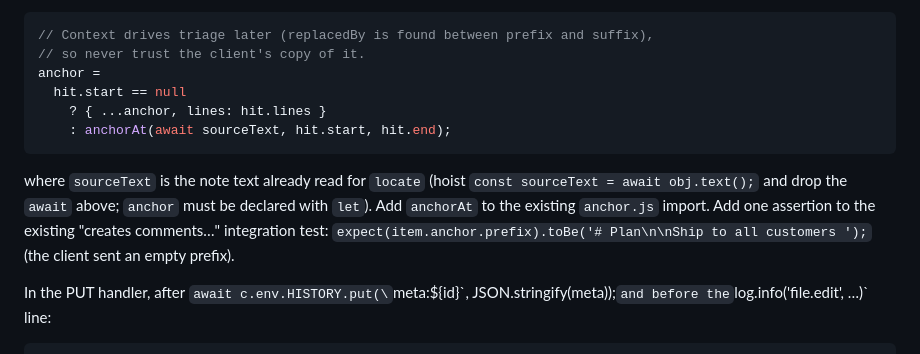
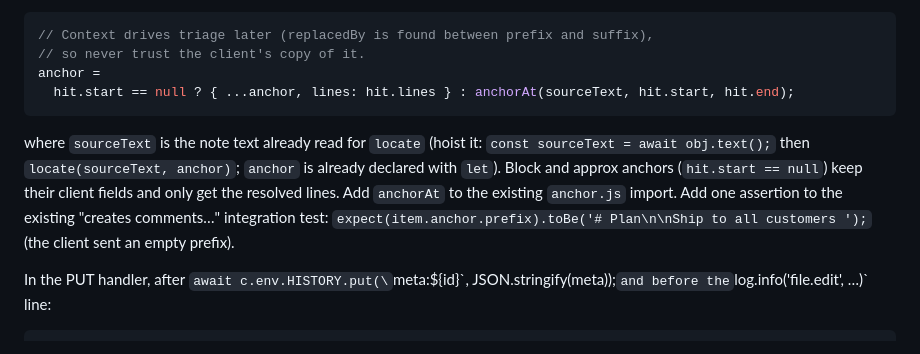
Before and after one commit to createdbynoah/md-file-viewer, a Markdown page: docs/plans/2026-09-18-markup-comments-a3-plan.md, the part around the change. Drawn GitHub-style.

Commit message:
docs: tidy A3 plan POST snippet
Co-Authored-By: Claude Fable 5.1 <noreply@anthropic.com>

````diff
--- a/docs/plans/2026-09-18-markup-comments-a3-plan.md
+++ b/docs/plans/2026-09-18-markup-comments-a3-plan.md
@@ -720,12 +720,10 @@ In the POST comments handler, replace `anchor.lines = hit.lines;` with:
 // Context drives triage later (replacedBy is found between prefix and suffix),
 // so never trust the client's copy of it.
 anchor =
-  hit.start == null
-    ? { ...anchor, lines: hit.lines }
-    : anchorAt(await sourceText, hit.start, hit.end);
-```
-
-where `sourceText` is the note text already read for `locate` (hoist `const sourceText = await obj.text();` and drop the `await` above; `anchor` must be declared with `let`). Add `anchorAt` to the existing `anchor.js` import. Add one assertion to the existing "creates comments…" integration test: `expect(item.anchor.prefix).toBe('# Plan\n\nShip to all customers ');` (the client sent an empty prefix).
+  hit.start == null ? { ...anchor, lines: hit.lines } : anchorAt(sourceText, hit.start, hit.end);
+```
+
+where `sourceText` is the note text already read for `locate` (hoist it: `const sourceText = await obj.text();` then `locate(sourceText, anchor)`; `anchor` is already declared with `let`). Block and approx anchors (`hit.start == null`) keep their client fields and only get the resolved lines. Add `anchorAt` to the existing `anchor.js` import. Add one assertion to the existing "creates comments…" integration test: `expect(item.anchor.prefix).toBe('# Plan\n\nShip to all customers ');` (the client sent an empty prefix).
 
 In the PUT handler, after `await c.env.HISTORY.put(\`meta:${id}\`, JSON.stringify(meta));`and before the`log.info('file.edit', …)` line:
 
````
